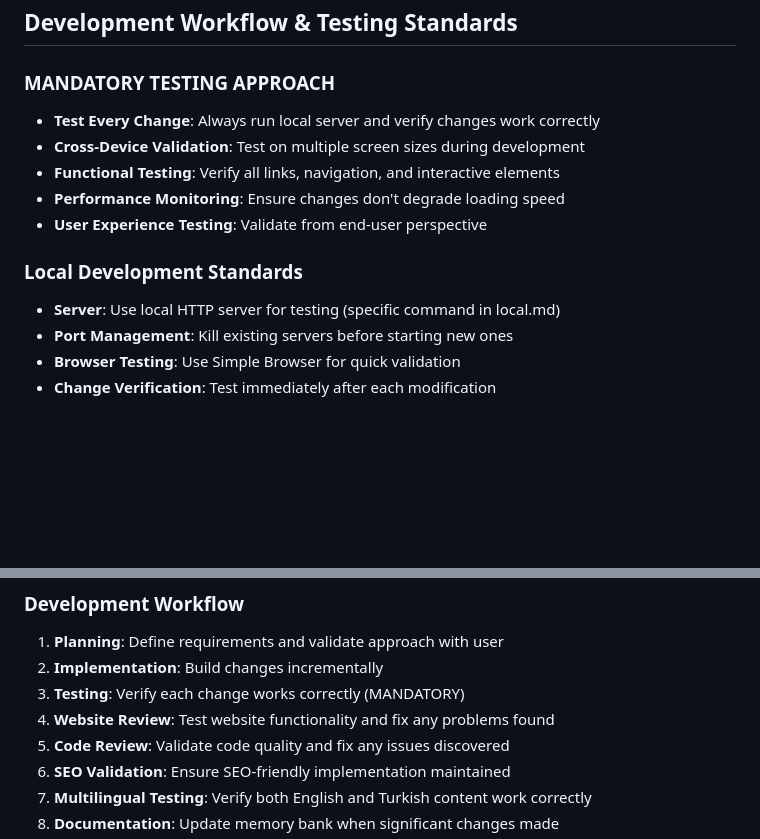
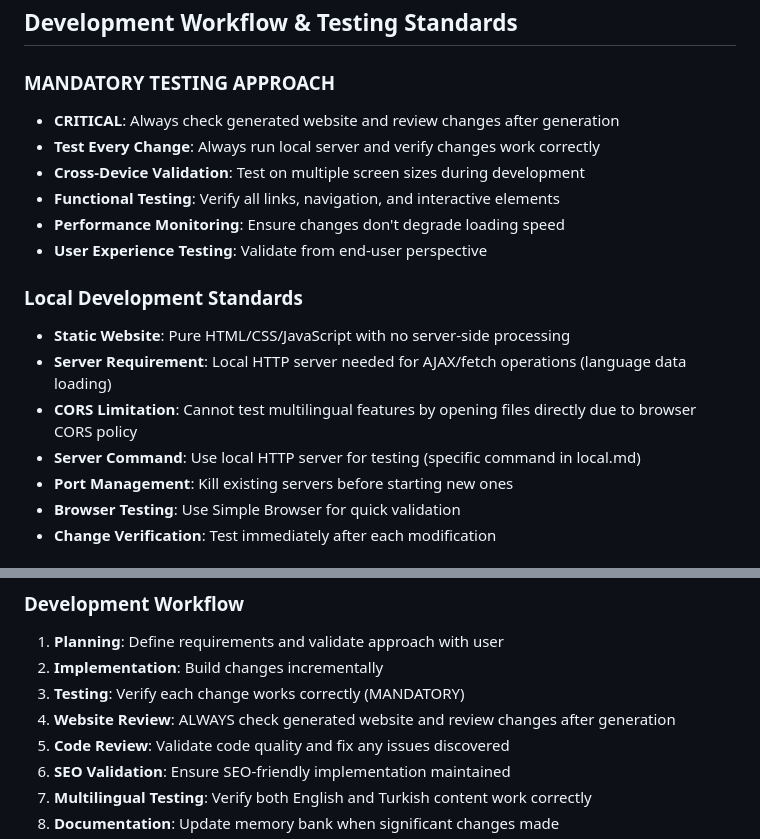
Before and after one commit to abkulakli/ddosoft.com, a Markdown page: memory-bank/standards.md, 2 parts joined by grey strips. Rendered like a GitHub page; blank space fills up the shorter version.

Commit message:
docs: Update project context and standards for multilingual support and local server requirements

```diff
--- a/memory-bank/standards.md
+++ b/memory-bank/standards.md
@@ -183,6 +183,7 @@
 ## Development Workflow & Testing Standards
 
 ### MANDATORY TESTING APPROACH
+- **CRITICAL**: Always check generated website and review changes after generation
 - **Test Every Change**: Always run local server and verify changes work correctly
 - **Cross-Device Validation**: Test on multiple screen sizes during development
 - **Functional Testing**: Verify all links, navigation, and interactive elements
@@ -190,7 +191,10 @@
 - **User Experience Testing**: Validate from end-user perspective
 
 ### Local Development Standards
-- **Server**: Use local HTTP server for testing (specific command in local.md)
+- **Static Website**: Pure HTML/CSS/JavaScript with no server-side processing
+- **Server Requirement**: Local HTTP server needed for AJAX/fetch operations (language data loading)
+- **CORS Limitation**: Cannot test multilingual features by opening files directly due to browser CORS policy
+- **Server Command**: Use local HTTP server for testing (specific command in local.md)
 - **Port Management**: Kill existing servers before starting new ones
 - **Browser Testing**: Use Simple Browser for quick validation
 - **Change Verification**: Test immediately after each modification
@@ -212,7 +216,7 @@
 1. **Planning**: Define requirements and validate approach with user
 2. **Implementation**: Build changes incrementally
 3. **Testing**: Verify each change works correctly (MANDATORY)
-4. **Website Review**: Test website functionality and fix any problems found
+4. **Website Review**: ALWAYS check generated website and review changes after generation
 5. **Code Review**: Validate code quality and fix any issues discovered
 6. **SEO Validation**: Ensure SEO-friendly implementation maintained
 7. **Multilingual Testing**: Verify both English and Turkish content work correctly
```
Also changed, not shown: memory-bank/context.md (+2 -0 lines).
